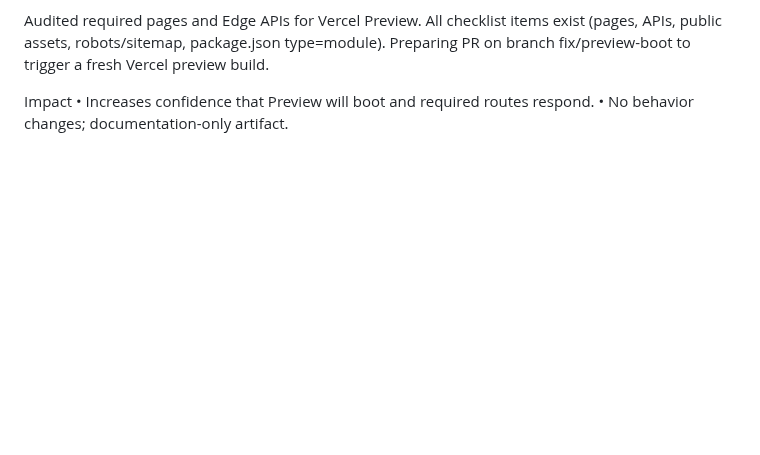
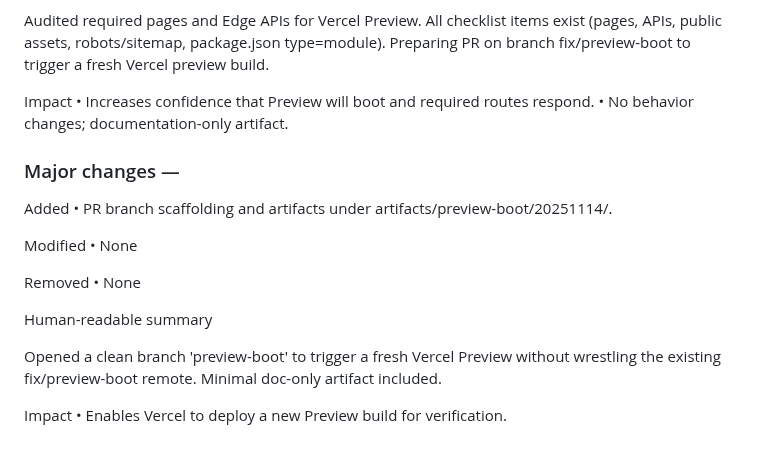
Before and after one commit to NicheToolsCavin/tinyutils, a Markdown page: docs/AGENT_RUN_LOG.md, the part around the change. Drawn GitHub-style; blank space fills up the shorter version.

Commit message:
docs(preview): branch preview-boot for clean Vercel Preview

```diff
--- a/docs/AGENT_RUN_LOG.md
+++ b/docs/AGENT_RUN_LOG.md
@@ -746,3 +746,22 @@ Audited required pages and Edge APIs for Vercel Preview. All checklist items exi
 Impact
 • Increases confidence that Preview will boot and required routes respond.
 • No behavior changes; documentation-only artifact.
+
+
+### Major changes —
+
+Added
+• PR branch scaffolding and artifacts under artifacts/preview-boot/20251114/.
+
+Modified
+• None
+
+Removed
+• None
+
+Human-readable summary
+
+Opened a clean branch 'preview-boot' to trigger a fresh Vercel Preview without wrestling the existing fix/preview-boot remote. Minimal doc-only artifact included.
+
+Impact
+• Enables Vercel to deploy a new Preview build for verification.
```
